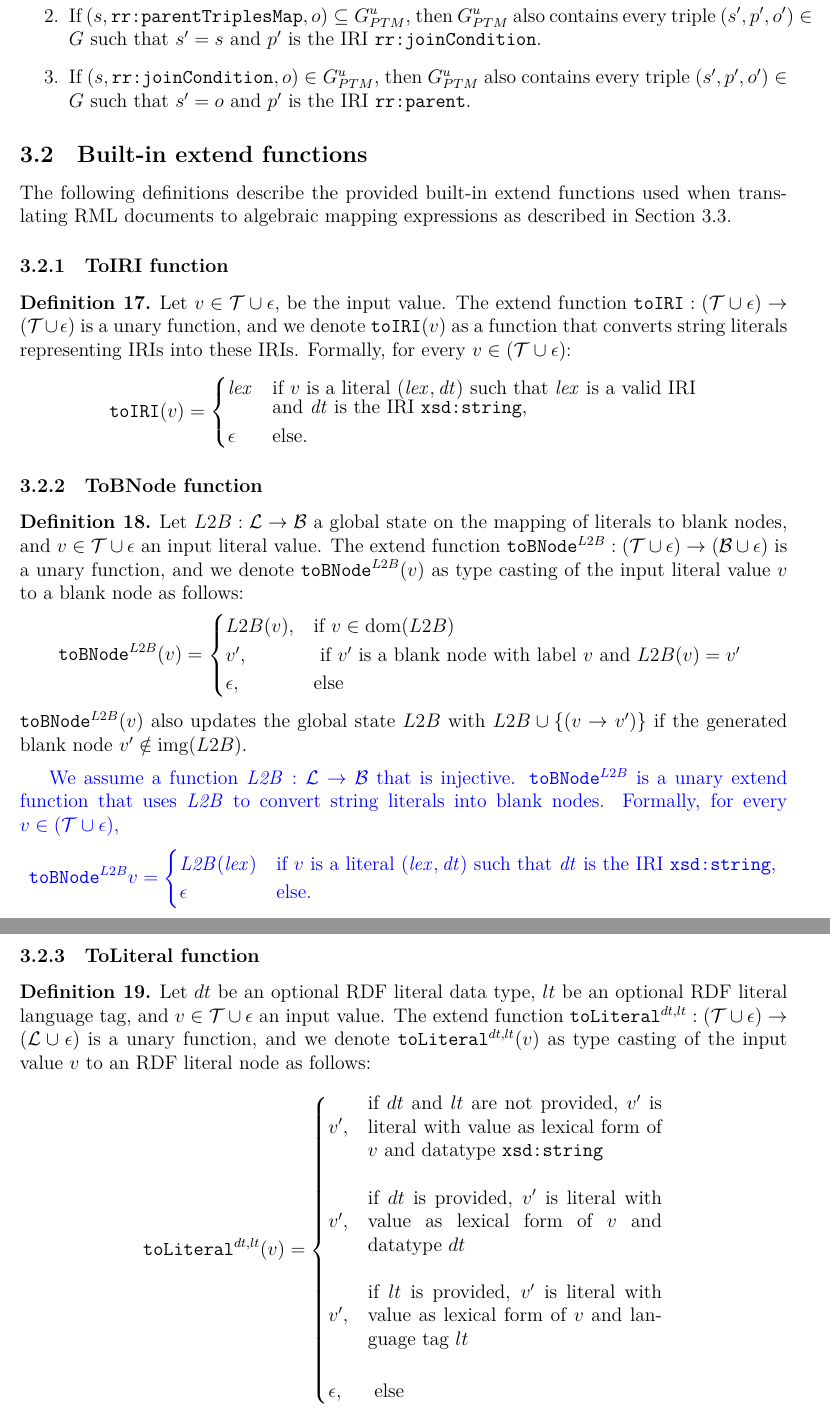
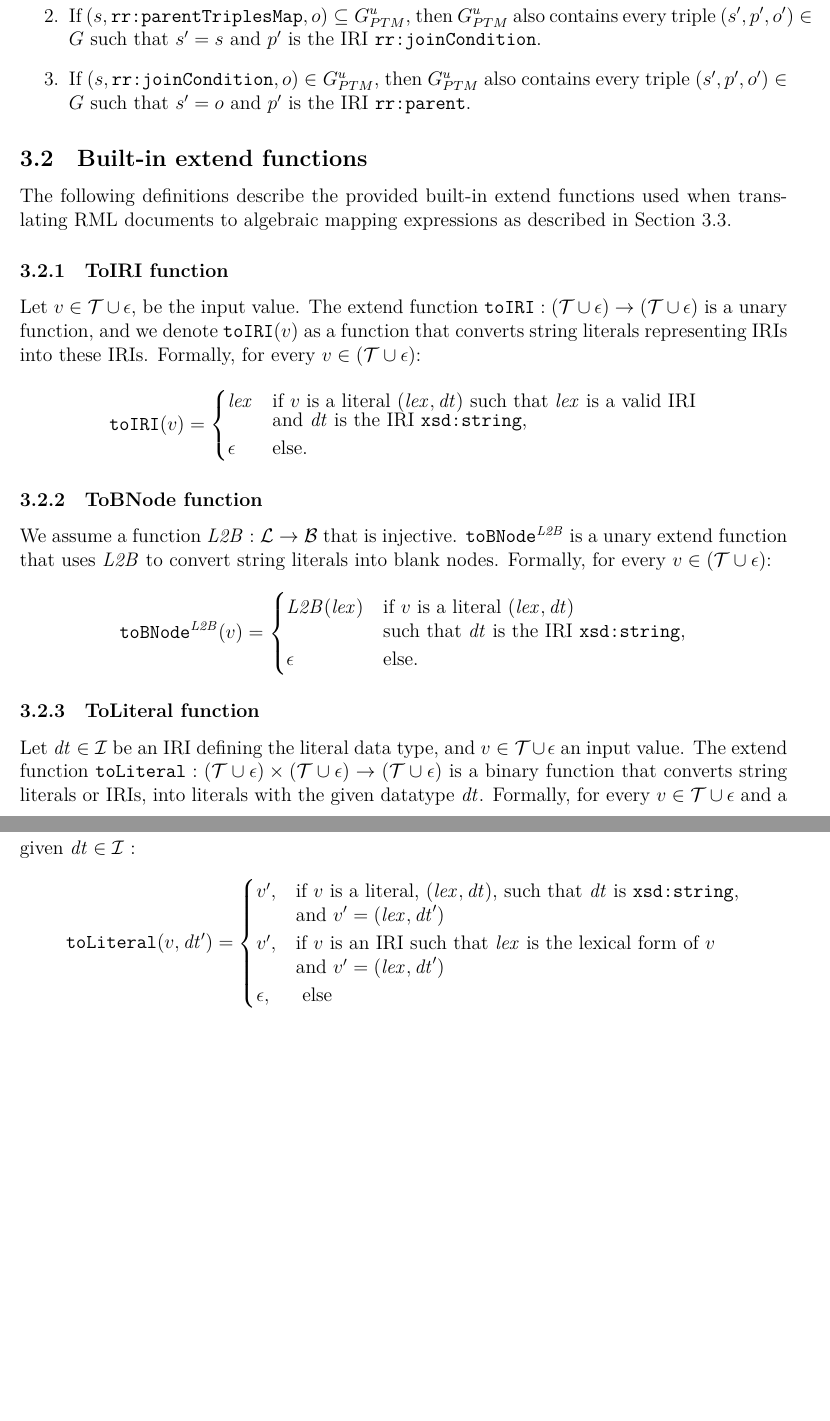
Before and after one commit to s-minoo/algebraic-operators-definitions, a LaTeX document (main.tex, which reads macro.tex, translation.tex): two parts of pages 6 and 7 of 13 before the commit and two parts of pages 6 and 7 of 12 after it, joined at a grey line, cut so that both start at the same text, the shorter picture padded with empty space. Compiled offline with XeLaTeX.

Commit message:
Finished fixing up typecasting functions

```diff
--- a/macro.tex
+++ b/macro.tex
@@ -74,8 +74,8 @@
 \newcommand{\triplesMapIRI}{u}
 \newcommand{\triplesMapGraph}[2]{\symRMLGraph_{#1}^{#2}}
 \newcommand{\toIRI}{\texttt{toIRI}}
-\newcommand{\toBNode}{\texttt{toBNode}^{L2B}}
-\newcommand{\toLiteral}{\texttt{toLiteral}^{dt, lt}}
+\newcommand{\toBNode}{\texttt{toBNode}^{\LTB}}
+\newcommand{\toLiteral}{\texttt{toLiteral}}
 \newcommand{\template}{\texttt{template}^{\symAttrQueryMap}}
 \newcommand{\initSrc}{\texttt{initSrc}}
 \newcommand{\concat}{\texttt{concat}}
@@ -84,6 +84,7 @@
 \newcommand{\lex}{\mathit{lex}}
 \newcommand{\dt}{\mathit{dt}}
 \newcommand{\literalTuple}{(\lex, \dt)}
+\newcommand{\LTB}{\mathit{L2B}}
 
 % Functions %
 \newcommand{\fctDom}[1]{\mathrm{dom}(#1)}
--- a/translation.tex
+++ b/translation.tex
@@ -65,7 +65,6 @@ Section~\ref{sub:translation_algorithms}.
 
 \subsubsection{ToIRI function}%
 \label{ssub:toiri_function}
-\begin{definition}
 Let $v \in \symTermUniverse \cup \error$, be the input value.
 The extend function $\toIRI: (\symTermUniverse \cup \error) \rightarrow (\symTermUniverse \cup \error)$
 is a unary function, and we denote $\fctToIRI{v}$ as a function
@@ -83,65 +82,43 @@ Section~\ref{sub:translation_algorithms}.
 		& \text{else.}
 	\end{cases}
 \end{equation*}
-\end{definition}
 
 
 
 \subsubsection{ToBNode function}%
 \label{ssub:tobnode_function}
-\begin{definition}
-	Let $L2B: \symAllLiterals \rightarrow \symAllBNodes$ a global state on the
-	mapping of literals to blank nodes, and $v\in \symTermUniverse \cup \error$
-	an input literal value.
-	The extend function $\toBNode: (\symTermUniverse \cup \error) \rightarrow (\symAllBNodes \cup \error)$
-	is a unary function, and we denote $\fctToBNode{v}$ as type casting of the input literal value
-	$v$ to a blank node as follows:
+We assume a function $\LTB: \symAllLiterals \rightarrow \symAllBNodes$ that is injective.
+$\toBNode$ is a unary extend function that uses $\LTB$ to convert string literals into blank nodes. Formally, for every $v \in (\symTermUniverse \cup \error)$:
 \begin{equation*}
 	\fctToBNode{v} =
 	\begin{cases}
-			L2B(v), & \text{if $v \in \fctDom{L2B}$ }                                   \\
-			v',     & \text{ if $v'$ is a blank node with label $v$ and $L2B(v) = v'$ } \\
-			\error, & \text{else}
-		\end{cases}
-	\end{equation*}
-    $\fctToBNode{v}$ also updates the global state $L2B$ with
-    $L2B \cup \{(v \rightarrow v')\}$  if the generated blank node $v' \notin \fctImg{L2B}$.
-\end{definition}
-
-{\color{blue}
-We assume a function $\mathit{L2B}: \symAllLiterals \rightarrow \symAllBNodes$ that is injective.
-$\toBNode$ is a unary extend function that uses $\mathit{L2B}$ to convert string literals into blank nodes. Formally, for every $v \in (\symTermUniverse \cup \error)$,
-\begin{equation*}
-	\toBNode{v} =
-	\begin{cases}
-		\mathit{L2B}(\mathit{lex})
-		& \text{if $v$ is a literal $(\mathit{lex}, \mathit{dt})$ such that $\mathit{dt}$ is the IRI \texttt{xsd:string},}
+		\LTB(\lex)
+		& \text{if $v$ is a literal $\literalTuple$}
+        \\[-1mm]
+        & \text{such that $\dt$ is the IRI \texttt{xsd:string},}
         \\
 		\error
 		& \text{else.}
 	\end{cases}
 \end{equation*}
-}
-
-
 
 \subsubsection{ToLiteral function}%
 \label{ssub:toliteral_function}
-
-
-\begin{definition}
-    Let $dt$ be an optional RDF literal data type, $lt$ be an optional RDF
-    literal language tag, and $v\in \symTermUniverse \cup \error$ an input value.
-	The extend function $\toLiteral: (\symTermUniverse \cup \error) \rightarrow (\symAllLiterals  \cup \error)$
-    is a unary function, and we denote $\fctToLiteral{v}$ as type casting of
-    the input value $v$ to an RDF literal node as follows:
-
+Let $\dt \in \symAllIRIs$ be an IRI defining the literal data type,
+and $v\in \symTermUniverse \cup \error$ an input value.
+The extend function $\toLiteral: (\symTermUniverse \cup \error) \times (\symTermUniverse \cup \error) \rightarrow (\symTermUniverse  \cup \error)$
+is a binary function that converts string literals or IRIs, into literals with the given
+datatype $\dt$.
+Formally, for every $v\in \symTermUniverse \cup \error$ and a given $\dt \in \symAllIRIs$ :
 \begin{equation*}
-        \fctToLiteral{v} =
+    \fctToLiteral{v, \dt'} =
     \begin{cases}
-            v', &\parbox{15em}{ if $dt$ and $lt$ are not provided, $v'$ is literal with value as lexical form of $v$ and datatype \texttt{xsd:string}   } \\  \\
-            v', &\parbox{15em}{ if $dt$ is provided, $v'$ is literal with value as lexical form of $v$ and datatype $dt$   } \\  \\
-            v', &\parbox{15em}{ if $lt$ is provided, $v'$ is literal with value as lexical form of $v$ and language tag $lt$   } \\ \\
+        v', &\text{if $v$ is a literal, $\literalTuple$, such that $\dt$ is \texttt{xsd:string},}
+        \\[-1mm]
+         & \text{and  $v' = (\lex, \dt')$  }\\
+        v', &\text{if $v$ is an IRI such that $\lex$ is the lexical form of $v$}
+        \\[-1mm]
+         & \text{and  $v' = (\lex, \dt')$  }\\
         \error, & \text{ else }
     \end{cases}
 \end{equation*}
```
Also changed, not shown: translation.tex (1 more changed lines). Lines whose indentation alone changed are shown as unchanged.
